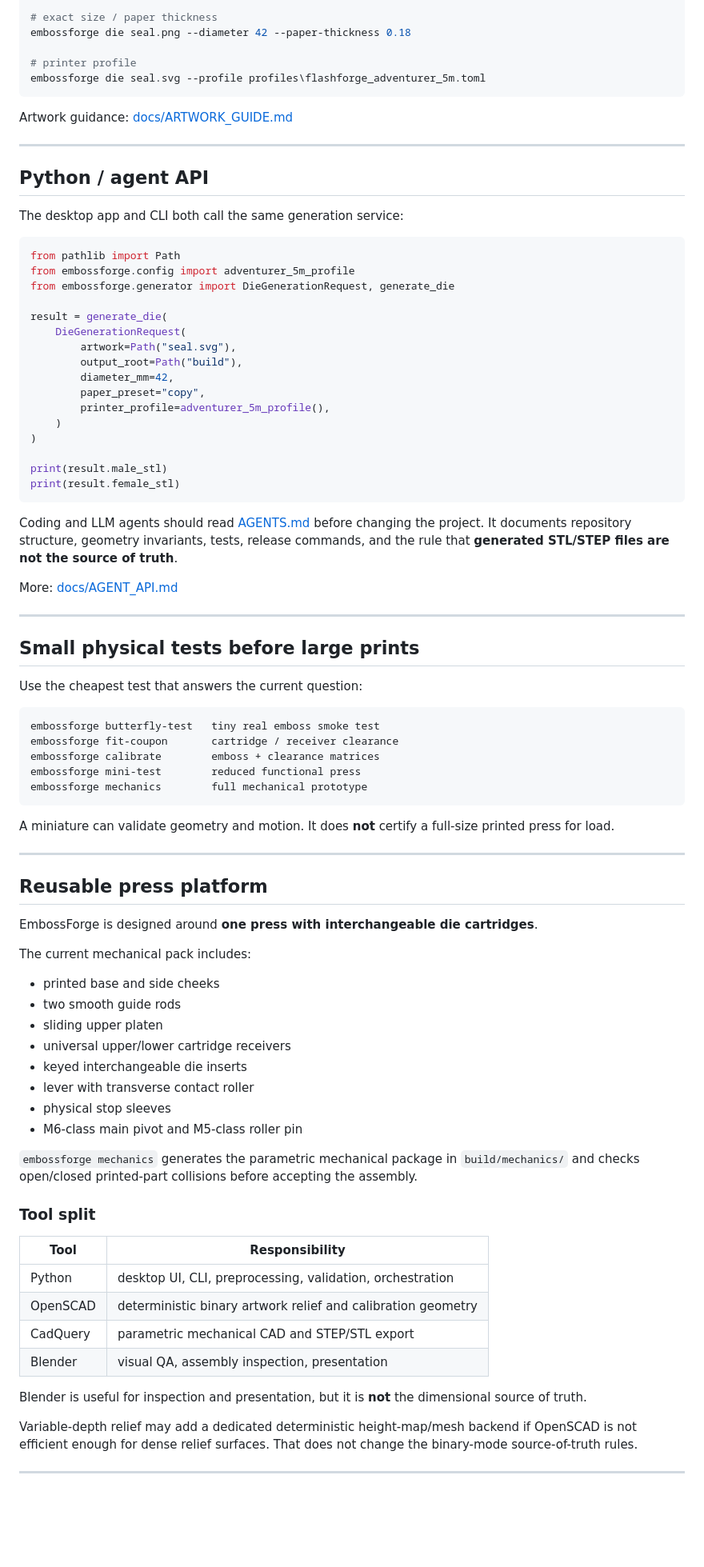
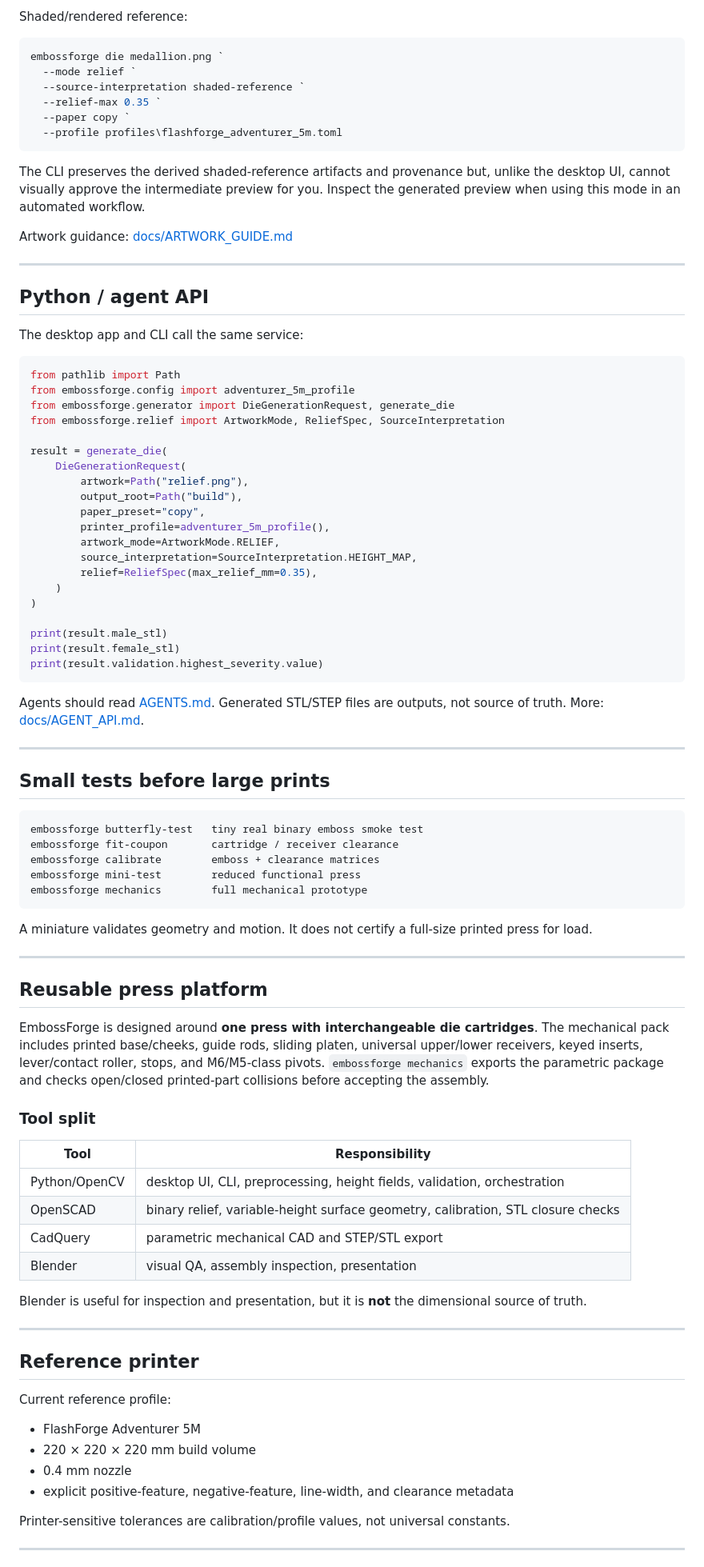
Before and after one commit to KingHacker9000/EmbossForge, a Markdown page: README.md, the part around one of its changes. Shown at 80% size. GitHub-like rendering; blank space fills up the shorter version.

````diff
--- a/README.md
+++ b/README.md
@@ -179,10 +154,16 @@ embossforge die seal.svg --paper cardstock
 
-# exact size / paper thickness
-embossforge die seal.png --diameter 42 --paper-thickness 0.18
+Shaded/rendered reference:
 
-# printer profile
-embossforge die seal.svg --profile profiles\flashforge_adventurer_5m.toml
+```powershell
+embossforge die medallion.png `
+  --mode relief `
+  --source-interpretation shaded-reference `
+  --relief-max 0.35 `
+  --paper copy `
+  --profile profiles\flashforge_adventurer_5m.toml
 ```
+
+The CLI preserves the derived shaded-reference artifacts and provenance but, unlike the desktop UI, cannot visually approve the intermediate preview for you. Inspect the generated preview when using this mode in an automated workflow.
 
 Artwork guidance: [docs/ARTWORK_GUIDE.md](docs/ARTWORK_GUIDE.md)
 
@@ -190,78 +171,76 @@ Artwork guidance: [docs/ARTWORK_GUIDE.md](docs/ARTWORK_GUIDE.md)
 
 ## Python / agent API
 
-The desktop app and CLI both call the same generation service:
+The desktop app and CLI call the same service:
 
 ```python
 from pathlib import Path
 from embossforge.config import adventurer_5m_profile
 from embossforge.generator import DieGenerationRequest, generate_die
+from embossforge.relief import ArtworkMode, ReliefSpec, SourceInterpretation
 
 result = generate_die(
     DieGenerationRequest(
-        artwork=Path("seal.svg"),
+        artwork=Path("relief.png"),
         output_root=Path("build"),
-        diameter_mm=42,
         paper_preset="copy",
         printer_profile=adventurer_5m_profile(),
+        artwork_mode=ArtworkMode.RELIEF,
+        source_interpretation=SourceInterpretation.HEIGHT_MAP,
+        relief=ReliefSpec(max_relief_mm=0.35),
     )
 )
 
 print(result.male_stl)
 print(result.female_stl)
+print(result.validation.highest_severity.value)
 ```
 
-Coding and LLM agents should read [AGENTS.md](AGENTS.md) before changing the project. It documents repository structure, geometry invariants, tests, release commands, and the rule that **generated STL/STEP files are not the source of truth**.
-
-More: [docs/AGENT_API.md](docs/AGENT_API.md)
+Agents should read [AGENTS.md](AGENTS.md). Generated STL/STEP files are outputs, not source of truth. More: [docs/AGENT_API.md](docs/AGENT_API.md).
 
 ---
 
-## Small physical tests before large prints
-
-Use the cheapest test that answers the current question:
+## Small tests before large prints
 
 ```text
-embossforge butterfly-test   tiny real emboss smoke test
+embossforge butterfly-test   tiny real binary emboss smoke test
 embossforge fit-coupon       cartridge / receiver clearance
 embossforge calibrate        emboss + clearance matrices
 embossforge mini-test        reduced functional press
 embossforge mechanics        full mechanical prototype
 ```
 
-A miniature can validate geometry and motion. It does **not** certify a full-size printed press for load.
+A miniature validates geometry and motion. It does not certify a full-size printed press for load.
 
 ---
 
 ## Reusable press platform
 
-EmbossForge is designed around **one press with interchangeable die cartridges**.
-
-The current mechanical pack includes:
-
-- printed base and side cheeks
-- two smooth guide rods
-- sliding upper platen
-- universal upper/lower cartridge receivers
-- keyed interchangeable die inserts
-- lever with transverse contact roller
-- physical stop sleeves
-- M6-class main pivot and M5-class roller pin
-
-`embossforge mechanics` generates the parametric mechanical package in `build/mechanics/` and checks open/closed printed-part collisions before accepting the assembly.
+EmbossForge is designed around **one press with interchangeable die cartridges**. The mechanical pack includes printed base/cheeks, guide rods, sliding platen, universal upper/lower receivers, keyed inserts, lever/contact roller, stops, and M6/M5-class pivots. `embossforge mechanics` exports the parametric package and checks open/closed printed-part collisions before accepting the assembly.
 
 ### Tool split
 
 | Tool | Responsibility |
 | --- | --- |
-| Python | desktop UI, CLI, preprocessing, validation, orchestration |
-| OpenSCAD | deterministic binary artwork relief and calibration geometry |
+| Python/OpenCV | desktop UI, CLI, preprocessing, height fields, validation, orchestration |
+| OpenSCAD | binary relief, variable-height surface geometry, calibration, STL closure checks |
 | CadQuery | parametric mechanical CAD and STEP/STL export |
 | Blender | visual QA, assembly inspection, presentation |
 
 Blender is useful for inspection and presentation, but it is **not** the dimensional source of truth.
 
-Variable-depth relief may add a dedicated deterministic height-map/mesh backend if OpenSCAD is not efficient enough for dense relief surfaces. That does not change the binary-mode source-of-truth rules.
+---
+
+## Reference printer
+
+Current reference profile:
+
+- FlashForge Adventurer 5M
+- 220 × 220 × 220 mm build volume
+- 0.4 mm nozzle
+- explicit positive-feature, negative-feature, line-width, and clearance metadata
+
+Printer-sensitive tolerances are calibration/profile values, not universal constants.
 
 ---
 
````
Also changed, not shown: other parts of README.md (+83 -145 lines).
